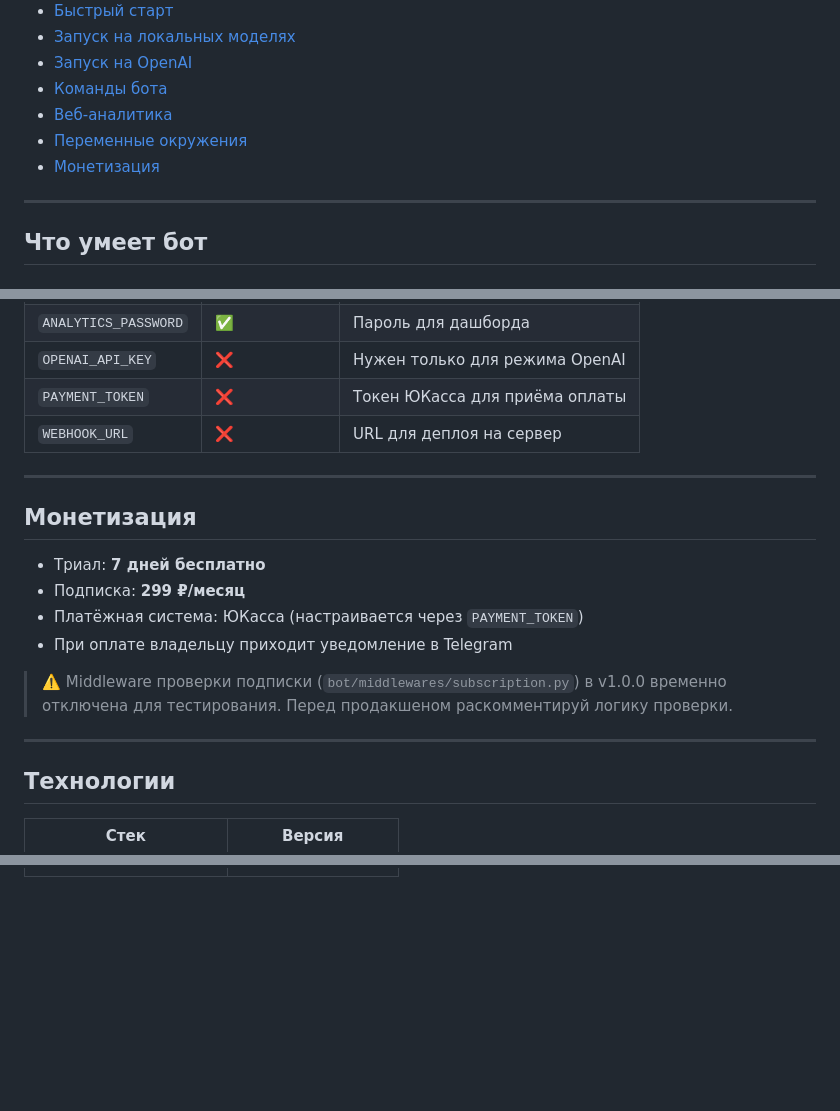
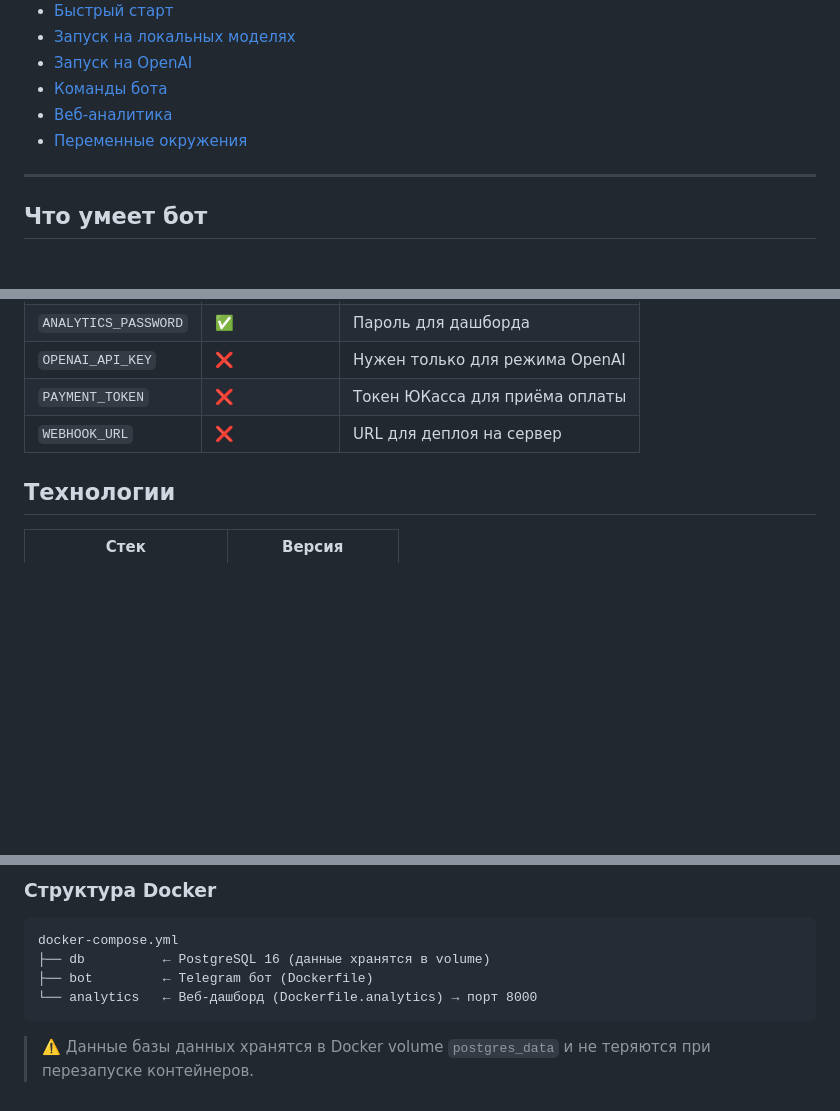
Before and after one commit to igormuzyka555/AITelegrambotMemory, a Markdown page: README.md, 3 parts joined by grey strips. Rendered like a GitHub page; blank space fills up the shorter version.

````diff
--- a/README.md
+++ b/README.md
@@ -20,8 +18,6 @@
 - [Команды бота](#команды-бота)
 - [Веб-аналитика](#веб-аналитика)
 - [Переменные окружения](#переменные-окружения)
-- [Монетизация](#монетизация)
-
 ---
 
 ## Что умеет бот
@@ -411,19 +404,6 @@ python -m uvicorn analytics_web.main:app --host 127.0.0.1 --port 8000 --reload
 | `PAYMENT_TOKEN` | ❌ | Токен ЮКасса для приёма оплаты |
 | `WEBHOOK_URL` | ❌ | URL для деплоя на сервер |
 
----
-
-## Монетизация
-
-- Триал: **7 дней бесплатно**
-- Подписка: **299 ₽/месяц**
-- Платёжная система: ЮКасса (настраивается через `PAYMENT_TOKEN`)
-- При оплате владельцу приходит уведомление в Telegram
-
-> ⚠️ Middleware проверки подписки (`bot/middlewares/subscription.py`) в v1.0.0 временно отключена для тестирования. Перед продакшеном раскомментируй логику проверки.
-
----
-
 ## Технологии
 
 | Стек | Версия |
@@ -439,0 +500,9 @@ python -m uvicorn analytics_web.main:app --host 127.0.0.1 --port 8000 --reload
+### Структура Docker
+```
+docker-compose.yml
+├── db          ← PostgreSQL 16 (данные хранятся в volume)
+├── bot         ← Telegram бот (Dockerfile)
+└── analytics   ← Веб-дашборд (Dockerfile.analytics) → порт 8000
+```
+
+> ⚠️ Данные базы данных хранятся в Docker volume `postgres_data` и не теряются при перезапуске контейнеров.
````
Also changed, not shown: other parts of README.md (+80 -5 lines).
